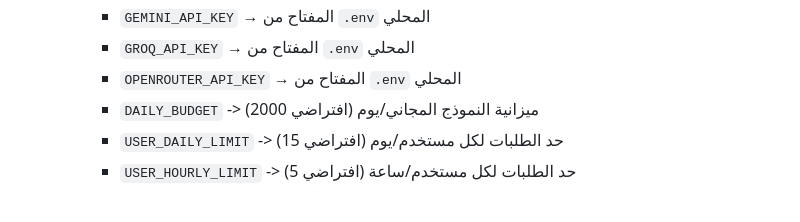
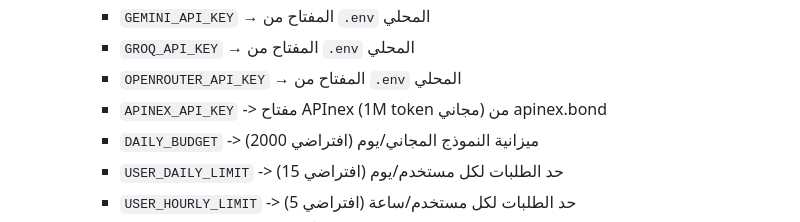
Before and after one commit to Zain14-a/khawarizmi, a Markdown page: README.md, the part around the change. Rendered like a GitHub page.

Commit message:
وثّق APINEX_API_KEY في README

```diff
--- a/README.md
+++ b/README.md
@@ -119,6 +119,7 @@ python chatbot.py
      - `GEMINI_API_KEY` → المفتاح من `.env` المحلي
      - `GROQ_API_KEY` → المفتاح من `.env` المحلي
      - `OPENROUTER_API_KEY` → المفتاح من `.env` المحلي
+      - `APINEX_API_KEY` -> مفتاح APInex (1M token مجاني) من apinex.bond
       - `DAILY_BUDGET` -> ميزانية النموذج المجاني/يوم (افتراضي 2000)
       - `USER_DAILY_LIMIT` -> حد الطلبات لكل مستخدم/يوم (افتراضي 15)
       - `USER_HOURLY_LIMIT` -> حد الطلبات لكل مستخدم/ساعة (افتراضي 5)
```
